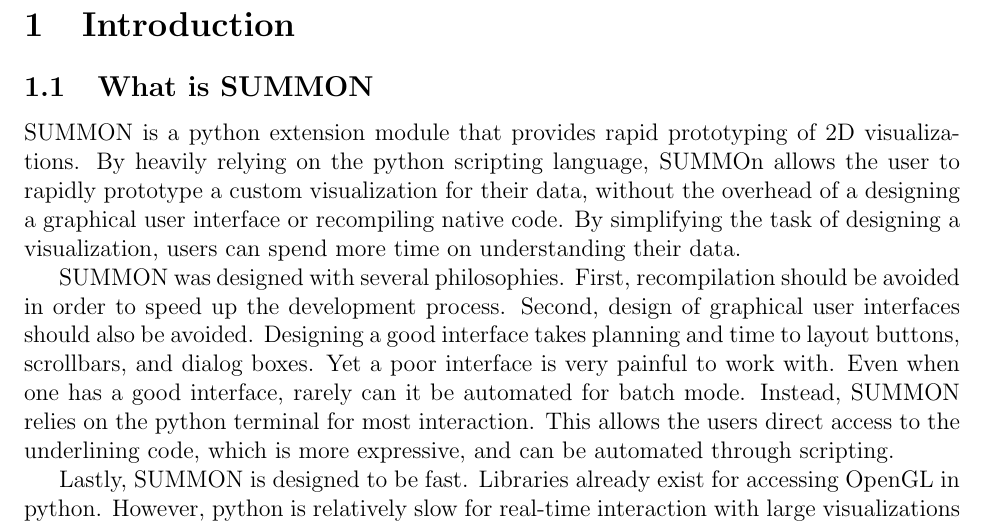
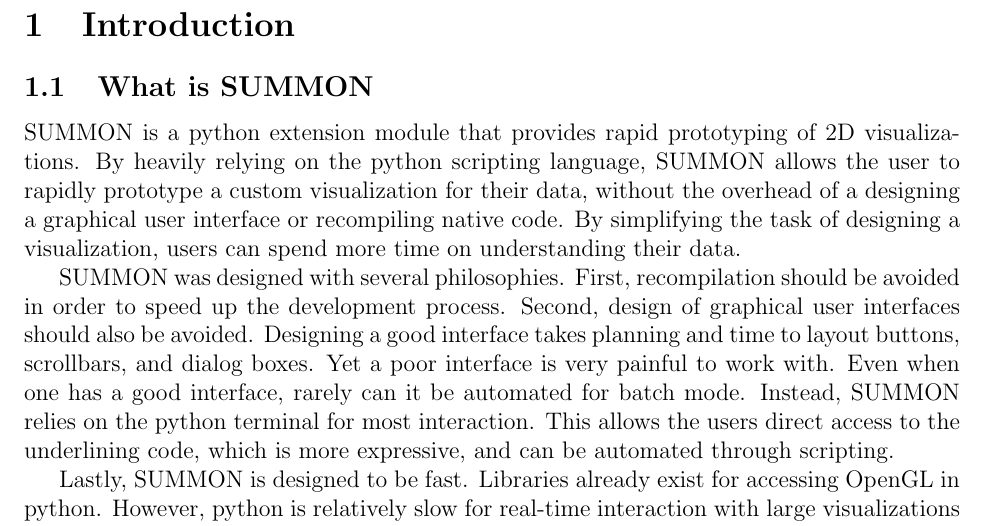
Before and after one commit to mdrasmus/summon, a LaTeX document (doc/summon_manual.tex): part of page 3 of 14, cut so that both start at the same text. Compiled offline with pdfLaTeX.

Commit message:
*** empty log message ***

```diff
--- a/doc/summon_manual.tex
+++ b/doc/summon_manual.tex
@@ -77,7 +77,7 @@
 \subsection{What is SUMMON}
 
 SUMMON is a python extension module that provides rapid prototyping of 2D
-visualizations.  By heavily relying on the python scripting language, SUMMOn
+visualizations.  By heavily relying on the python scripting language, SUMMON
 allows the user to rapidly prototype a custom visualization for their data,
 without the overhead of a designing a graphical user interface or recompiling
 native code.  By simplifying the task of designing a visualization, users can
```
Also changed, not shown: doc/summon_manual.pdf.
